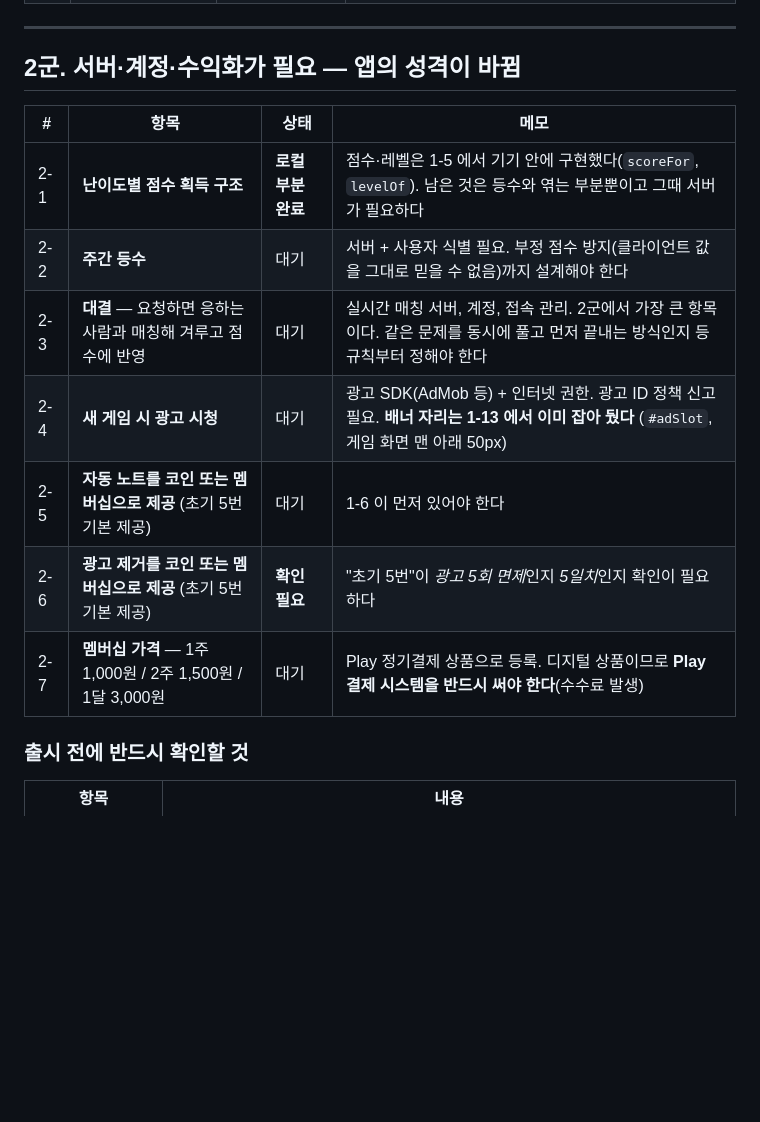
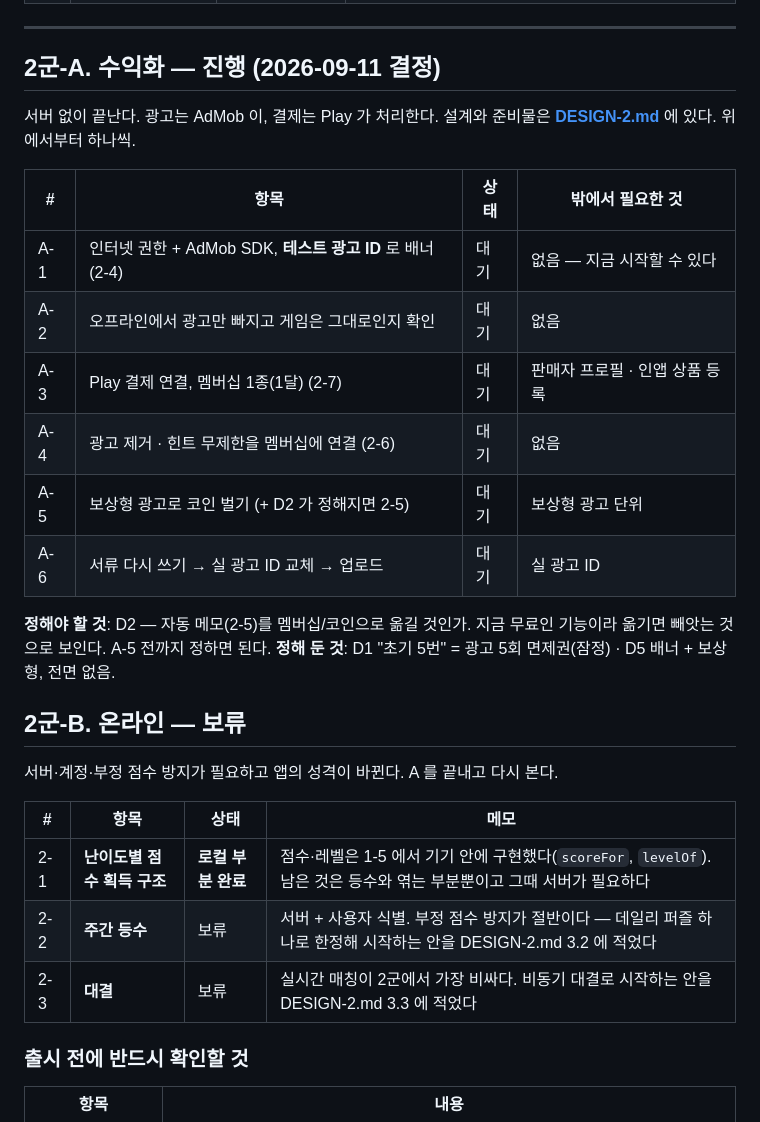
Before and after one commit to junorion/sudoku, a Markdown page: BACKLOG.md, the part around the change. Rendered like a GitHub page; blank space fills up the shorter version.

```diff
--- a/BACKLOG.md
+++ b/BACKLOG.md
@@ -68,17 +68,33 @@
 
 ---
 
-## 2군. 서버·계정·수익화가 필요 — 앱의 성격이 바뀜
+## 2군-A. 수익화 — **진행** (2026-09-11 결정)
+
+서버 없이 끝난다. 광고는 AdMob 이, 결제는 Play 가 처리한다. 설계와 준비물은
+**[DESIGN-2.md](DESIGN-2.md)** 에 있다. 위에서부터 하나씩.
+
+| # | 항목 | 상태 | 밖에서 필요한 것 |
+|---|---|---|---|
+| A-1 | 인터넷 권한 + AdMob SDK, **테스트 광고 ID** 로 배너 (2-4) | 대기 | 없음 — 지금 시작할 수 있다 |
+| A-2 | 오프라인에서 광고만 빠지고 게임은 그대로인지 확인 | 대기 | 없음 |
+| A-3 | Play 결제 연결, 멤버십 1종(1달) (2-7) | 대기 | 판매자 프로필 · 인앱 상품 등록 |
+| A-4 | 광고 제거 · 힌트 무제한을 멤버십에 연결 (2-6) | 대기 | 없음 |
+| A-5 | 보상형 광고로 코인 벌기 (+ D2 가 정해지면 2-5) | 대기 | 보상형 광고 단위 |
+| A-6 | 서류 다시 쓰기 → 실 광고 ID 교체 → 업로드 | 대기 | 실 광고 ID |
+
+**정해야 할 것**: D2 — 자동 메모(2-5)를 멤버십/코인으로 옮길 것인가. 지금 무료인
+기능이라 옮기면 빼앗는 것으로 보인다. A-5 전까지 정하면 된다.
+**정해 둔 것**: D1 "초기 5번" = 광고 5회 면제권(잠정) · D5 배너 + 보상형, 전면 없음.
+
+## 2군-B. 온라인 — **보류**
+
+서버·계정·부정 점수 방지가 필요하고 앱의 성격이 바뀐다. A 를 끝내고 다시 본다.
 
 | # | 항목 | 상태 | 메모 |
 |---|---|---|---|
 | 2-1 | **난이도별 점수 획득 구조** | **로컬 부분 완료** | 점수·레벨은 1-5 에서 기기 안에 구현했다(`scoreFor`, `levelOf`). 남은 것은 등수와 엮는 부분뿐이고 그때 서버가 필요하다 |
-| 2-2 | **주간 등수** | 대기 | 서버 + 사용자 식별 필요. 부정 점수 방지(클라이언트 값을 그대로 믿을 수 없음)까지 설계해야 한다 |
-| 2-3 | **대결** — 요청하면 응하는 사람과 매칭해 겨루고 점수에 반영 | 대기 | 실시간 매칭 서버, 계정, 접속 관리. 2군에서 가장 큰 항목이다. 같은 문제를 동시에 풀고 먼저 끝내는 방식인지 등 규칙부터 정해야 한다 |
-| 2-4 | **새 게임 시 광고 시청** | 대기 | 광고 SDK(AdMob 등) + 인터넷 권한. 광고 ID 정책 신고 필요. **배너 자리는 1-13 에서 이미 잡아 뒀다** (`#adSlot`, 게임 화면 맨 아래 50px) |
-| 2-5 | **자동 노트를 코인 또는 멤버십으로 제공** (초기 5번 기본 제공) | 대기 | 1-6 이 먼저 있어야 한다 |
-| 2-6 | **광고 제거를 코인 또는 멤버십으로 제공** (초기 5번 기본 제공) | **확인필요** | "초기 5번"이 *광고 5회 면제*인지 *5일치*인지 확인이 필요하다 |
-| 2-7 | **멤버십 가격** — 1주 1,000원 / 2주 1,500원 / 1달 3,000원 | 대기 | Play 정기결제 상품으로 등록. 디지털 상품이므로 **Play 결제 시스템을 반드시 써야 한다**(수수료 발생) |
+| 2-2 | **주간 등수** | 보류 | 서버 + 사용자 식별. 부정 점수 방지가 절반이다 — 데일리 퍼즐 하나로 한정해 시작하는 안을 DESIGN-2.md 3.2 에 적었다 |
+| 2-3 | **대결** | 보류 | 실시간 매칭이 2군에서 가장 비싸다. 비동기 대결로 시작하는 안을 DESIGN-2.md 3.3 에 적었다 |
 
 ### 출시 전에 반드시 확인할 것
 
```
Also changed, not shown: DESIGN-2.md (+61 -26 lines).
